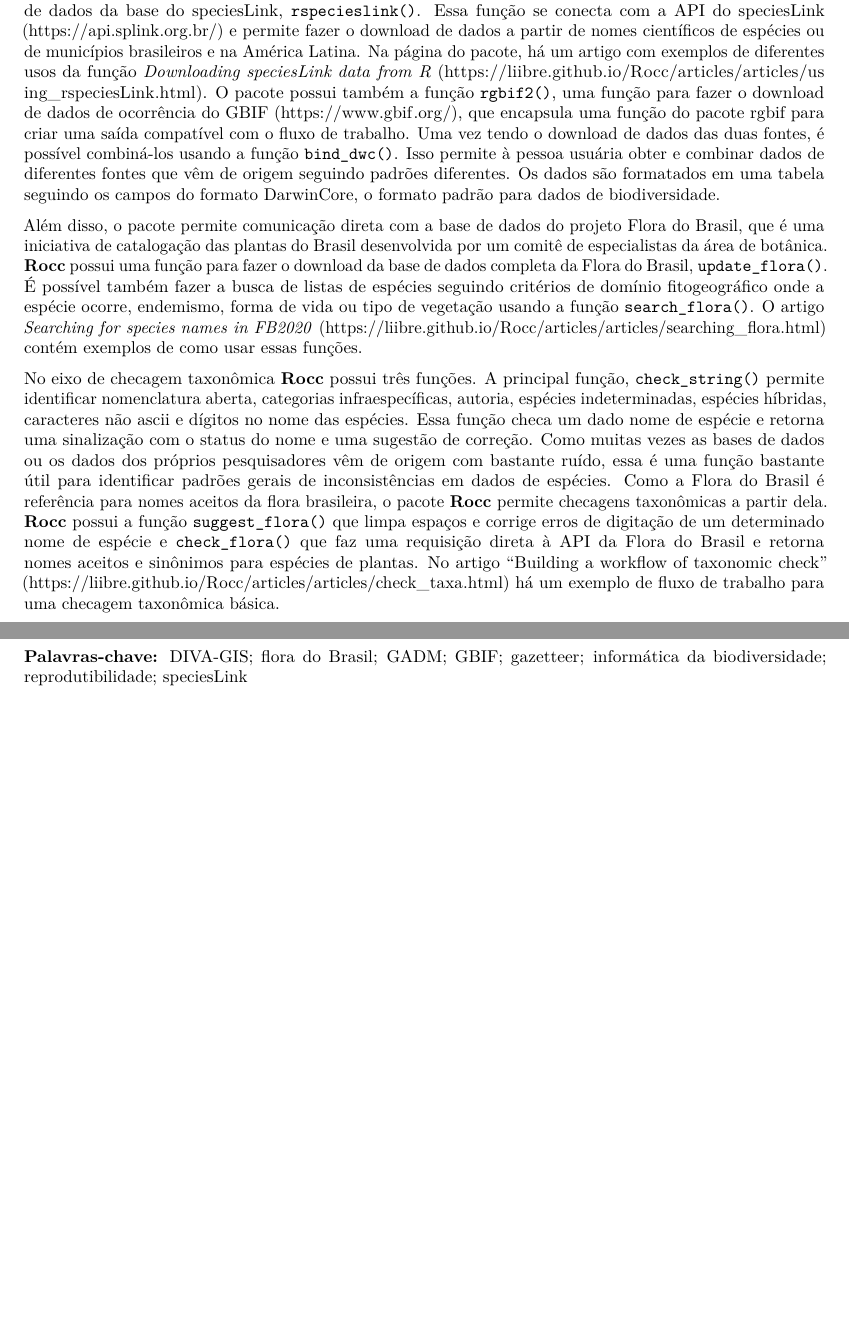
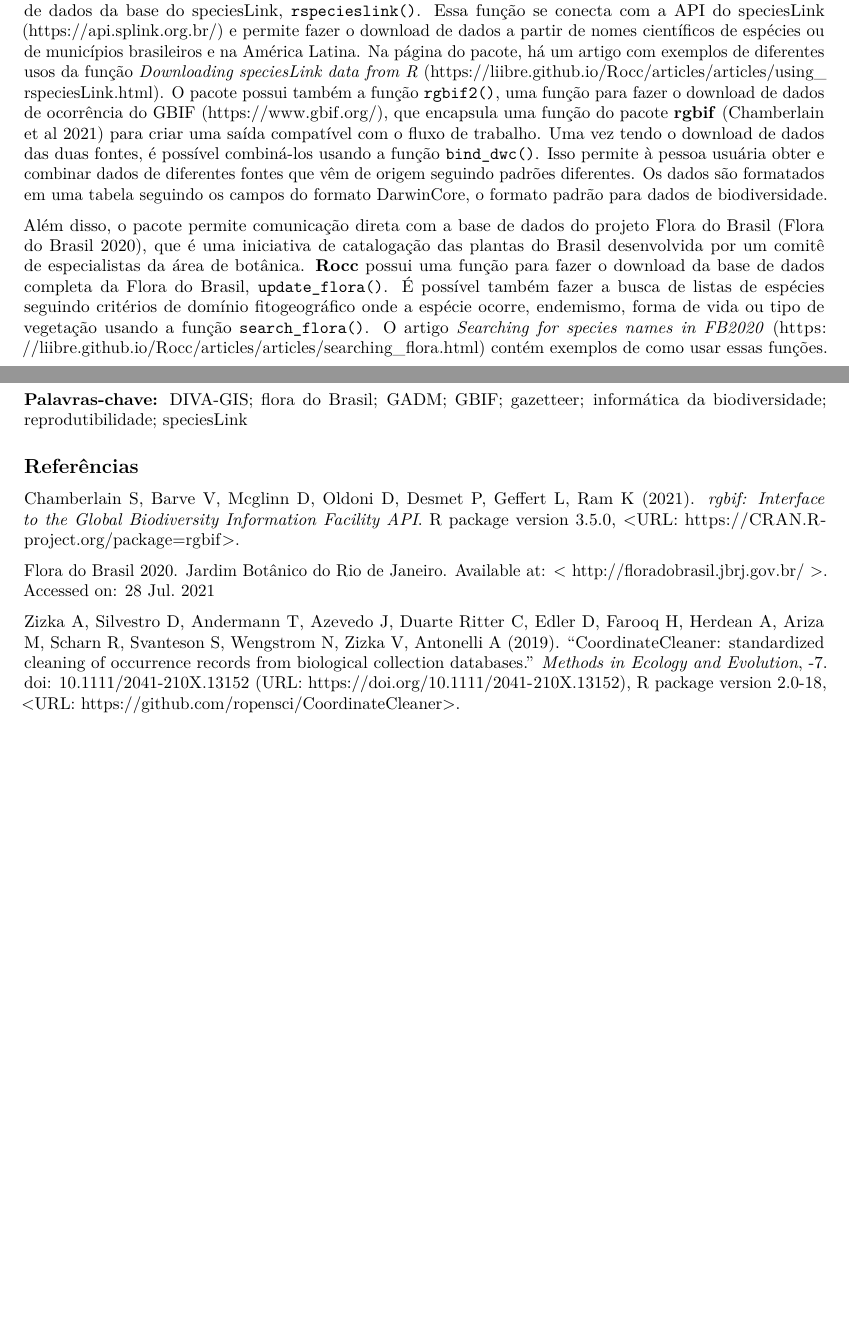
Before and after one commit to saramortara/2021_latinR, an R Markdown document (resumo_Rocc.Rmd): two parts of pages 1 and 2 of 2, joined at a grey line, cut so that both start at the same text, the shorter picture padded with empty space. Rendered offline with R 4.5, knitr and Pandoc, then LaTeX, with nearby package versions.

Commit message:
adicionando referencias

```diff
--- a/resumo_Rocc.Rmd
+++ b/resumo_Rocc.Rmd
@@ -7,9 +7,8 @@ output: pdf_document
 
 O pacote __Rocc__(https://liibre.github.io/Rocc/index.html) disponibiliza ferramentas para criar fluxos de trabalho reprodutíveis para tratar dados abertos de ocorrência de espécies. Atualmente existem diversas iniciativas de compilação de bases de dados digitais de biodiversidade, como GBIF no âmbito global e speciesLink no Brasil. Um grande volume de dados está disponível de forma aberta na rede, porém, converter a informação disponível em um dado a ser utilizado em um estudo exige uma combinação de rotinas automatizadas e conhecimento contextual para tomada de decisões. Este pacote se propõe a auxiliar a geração de rotinas automatizadas de obtenção e checagem de dados de biodiversidade usando ferramentas como speciesLink (https://specieslink.net/), Flora do Brasil (http://floradobrasil.jbrj.gov.br/reflora/listaBrasil) e GADM (https://gadm.org/data.html). O objetivo do pacote é automatizar tarefas repetidas e facilitar a tomada de decisão por parte de especialistas e não exclui a necessidade de uma avaliação contextual dos dados. O pacote permite estabelecer um fluxo de trabalho desde a obtenção do dado até a checagem de nomenclatura taxonômica e geográfica e também permite que cada uma das funções seja utilizada de forma independente.
 
-O pacote __Rocc__ possui três grandes eixos: obtenção de dados de ocorrência, checagem taxonômica e obtenção de dados geográficos. No eixo de obtenção de dados, o pacote possui uma função para fazer download de dados da base do speciesLink, `rspecieslink()`. Essa função se conecta com a API do speciesLink (https://api.splink.org.br/) e permite fazer o download de dados a partir de nomes científicos de espécies ou de municípios brasileiros e na América Latina. Na página do pacote, há um artigo com exemplos de diferentes usos da função _Downloading speciesLink data from R_ (https://liibre.github.io/Rocc/articles/articles/using_rspeciesLink.html). O pacote possui também a função `rgbif2()`, uma função para fazer o download de dados de ocorrência do GBIF (https://www.gbif.org/), que encapsula uma função do pacote rgbif para criar uma saída compatível com o fluxo de trabalho. Uma vez tendo o download de dados das duas fontes, é possível combiná-los usando a função `bind_dwc()`. Isso permite à pessoa usuária obter e combinar dados de diferentes fontes que vêm  de origem seguindo padrões diferentes. Os dados são formatados em uma tabela seguindo os campos do formato DarwinCore, o formato padrão para dados de biodiversidade.
+O pacote __Rocc__ possui três grandes eixos: obtenção de dados de ocorrência, checagem taxonômica e obtenção de dados geográficos. No eixo de obtenção de dados, o pacote possui uma função para fazer download de dados da base do speciesLink, `rspecieslink()`. Essa função se conecta com a API do speciesLink (https://api.splink.org.br/) e permite fazer o download de dados a partir de nomes científicos de espécies ou de municípios brasileiros e na América Latina. Na página do pacote, há um artigo com exemplos de diferentes usos da função _Downloading speciesLink data from R_ (https://liibre.github.io/Rocc/articles/articles/using_rspeciesLink.html). O pacote possui também a função `rgbif2()`, uma função para fazer o download de dados de ocorrência do GBIF (https://www.gbif.org/), que encapsula uma função do pacote __rgbif__ (Chamberlain et al 2021) para criar uma saída compatível com o fluxo de trabalho. Uma vez tendo o download de dados das duas fontes, é possível combiná-los usando a função `bind_dwc()`. Isso permite à pessoa usuária obter e combinar dados de diferentes fontes que vêm  de origem seguindo padrões diferentes. Os dados são formatados em uma tabela seguindo os campos do formato DarwinCore, o formato padrão para dados de biodiversidade.
 
-Além disso, o pacote permite comunicação direta com a base de dados do projeto Flora do Brasil, que é uma iniciativa de catalogação das plantas do Brasil desenvolvida por um comitê de especialistas da área de botânica. __Rocc__ possui uma função para fazer o download da base de dados completa da Flora do Brasil, `update_flora()`. É possível também fazer a busca de listas de espécies seguindo critérios de domínio fitogeográfico onde a espécie ocorre, endemismo, forma de vida ou tipo de vegetação usando a função `search_flora()`. O artigo _Searching for species names in FB2020_ (https://liibre.github.io/Rocc/articles/articles/searching_flora.html) contém exemplos de como usar essas funções.
+Além disso, o pacote permite comunicação direta com a base de dados do projeto Flora do Brasil (Flora do Brasil 2020), que é uma iniciativa de catalogação das plantas do Brasil desenvolvida por um comitê de especialistas da área de botânica. __Rocc__ possui uma função para fazer o download da base de dados completa da Flora do Brasil, `update_flora()`. É possível também fazer a busca de listas de espécies seguindo critérios de domínio fitogeográfico onde a espécie ocorre, endemismo, forma de vida ou tipo de vegetação usando a função `search_flora()`. O artigo _Searching for species names in FB2020_ (https://liibre.github.io/Rocc/articles/articles/searching_flora.html) contém exemplos de como usar essas funções.
 
-No eixo de checagem taxonômica __Rocc__ possui três funções. A principal função, `check_string()` permite identificar nomenclatura aberta, categorias infraespecíficas, autoria, espécies indeterminadas, espécies híbridas, caracteres não ascii e dígitos no nome das espécies. Essa função checa um dado nome de espécie e retorna uma sinalização com o status do nome e uma sugestão de correção. Como muitas vezes as bases de dados ou os dados dos próprios pesquisadores vêm de origem com bastante ruído, essa é uma função bastante útil para identificar padrões gerais de inconsistências em dados de espécies. Como a Flora do Brasil é referência para nomes aceitos da flora brasileira, o pacote __Rocc__ permite checagens taxonômicas a partir dela. __Rocc__ possui a função `suggest_flora()` que limpa espaços e corrige erros de digitação de um determinado nome de espécie e `check_flora()` que faz uma requisição direta à API da Flora do Brasil e retorna nomes aceitos e sinônimos para espécies de plantas. No artigo "Building a workflow of taxonomic check" (https://liibre.github.io/Rocc/articles/articles/check_taxa.html) há um exemplo de fluxo de trabalho para uma checagem taxonômica básica.
 
@@ -20,0 +22,11 @@ __Palavras-chave:__ DIVA-GIS; flora do Brasil; GADM; GBIF; gazetteer; informáti
+## Referências
+
+Chamberlain S, Barve V, Mcglinn D, Oldoni D, Desmet P, Geffert L, Ram K (2021). _rgbif: Interface to the Global Biodiversity Information Facility API_. R package version 3.5.0, <URL:
+https://CRAN.R-project.org/package=rgbif>.
+
+
+Flora do Brasil 2020. Jardim Botânico do Rio de Janeiro. Available at: < http://floradobrasil.jbrj.gov.br/ >. Accessed on: 28 Jul. 2021
+
+Zizka A, Silvestro D, Andermann T, Azevedo J, Duarte Ritter C, Edler D, Farooq H, Herdean A, Ariza M, Scharn R, Svanteson S, Wengstrom N, Zizka V, Antonelli A (2019). “CoordinateCleaner: standardized cleaning of occurrence records from biological collection databases.” _Methods in Ecology and Evolution_, -7.
+doi: 10.1111/2041-210X.13152 (URL: https://doi.org/10.1111/2041-210X.13152), R package version
+2.0-18, <URL: https://github.com/ropensci/CoordinateCleaner>.
```
Also changed, not shown: resumo_Rocc.Rmd (4 more changed lines).
